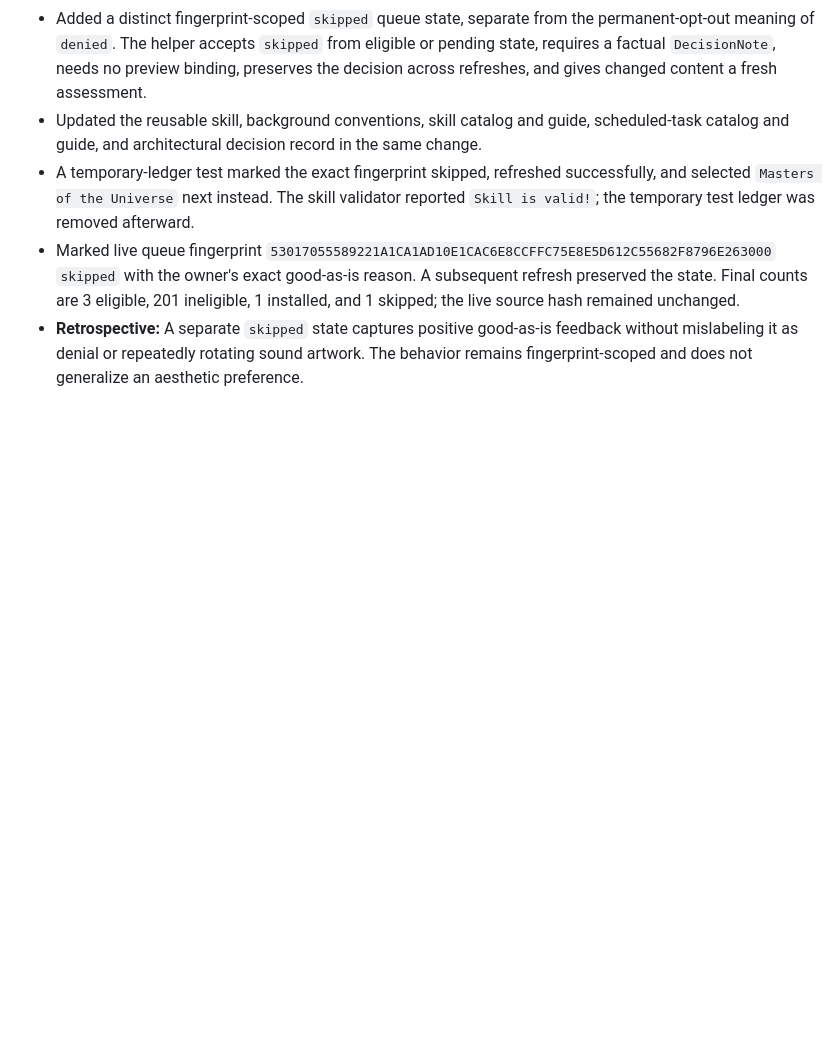
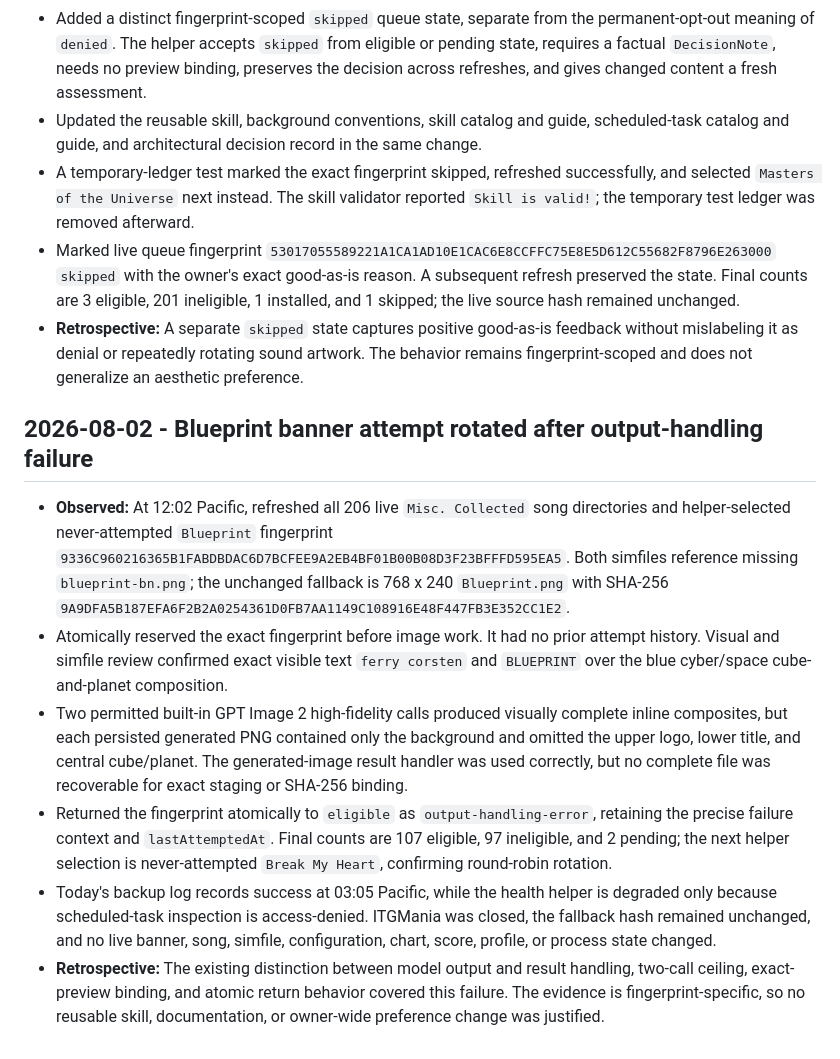
Before and after one commit to KyleGowen/ThraxOS, a Markdown page: memory/OPERATIONS_LOG.md, the part around the change. GitHub-like rendering; blank space fills up the shorter version.

Commit message:
Record Blueprint banner attempt

```diff
--- a/memory/OPERATIONS_LOG.md
+++ b/memory/OPERATIONS_LOG.md
@@ -547,3 +547,12 @@
 - A temporary-ledger test marked the exact fingerprint skipped, refreshed successfully, and selected `Masters of the Universe` next instead. The skill validator reported `Skill is valid!`; the temporary test ledger was removed afterward.
 - Marked live queue fingerprint `53017055589221A1CA1AD10E1CAC6E8CCFFC75E8E5D612C55682F8796E263000` `skipped` with the owner's exact good-as-is reason. A subsequent refresh preserved the state. Final counts are 3 eligible, 201 ineligible, 1 installed, and 1 skipped; the live source hash remained unchanged.
 - **Retrospective:** A separate `skipped` state captures positive good-as-is feedback without mislabeling it as denial or repeatedly rotating sound artwork. The behavior remains fingerprint-scoped and does not generalize an aesthetic preference.
+
+## 2026-08-02 - Blueprint banner attempt rotated after output-handling failure
+
+- **Observed:** At 12:02 Pacific, refreshed all 206 live `Misc. Collected` song directories and helper-selected never-attempted `Blueprint` fingerprint `9336C960216365B1FABDBDAC6D7BCFEE9A2EB4BF01B00B08D3F23BFFFD595EA5`. Both simfiles reference missing `blueprint-bn.png`; the unchanged fallback is 768 x 240 `Blueprint.png` with SHA-256 `9A9DFA5B187EFA6F2B2A0254361D0FB7AA1149C108916E48F447FB3E352CC1E2`.
+- Atomically reserved the exact fingerprint before image work. It had no prior attempt history. Visual and simfile review confirmed exact visible text `ferry corsten` and `BLUEPRINT` over the blue cyber/space cube-and-planet composition.
+- Two permitted built-in GPT Image 2 high-fidelity calls produced visually complete inline composites, but each persisted generated PNG contained only the background and omitted the upper logo, lower title, and central cube/planet. The generated-image result handler was used correctly, but no complete file was recoverable for exact staging or SHA-256 binding.
+- Returned the fingerprint atomically to `eligible` as `output-handling-error`, retaining the precise failure context and `lastAttemptedAt`. Final counts are 107 eligible, 97 ineligible, and 2 pending; the next helper selection is never-attempted `Break My Heart`, confirming round-robin rotation.
+- Today's backup log records success at 03:05 Pacific, while the health helper is degraded only because scheduled-task inspection is access-denied. ITGMania was closed, the fallback hash remained unchanged, and no live banner, song, simfile, configuration, chart, score, profile, or process state changed.
+- **Retrospective:** The existing distinction between model output and result handling, two-call ceiling, exact-preview binding, and atomic return behavior covered this failure. The evidence is fingerprint-specific, so no reusable skill, documentation, or owner-wide preference change was justified.
```
